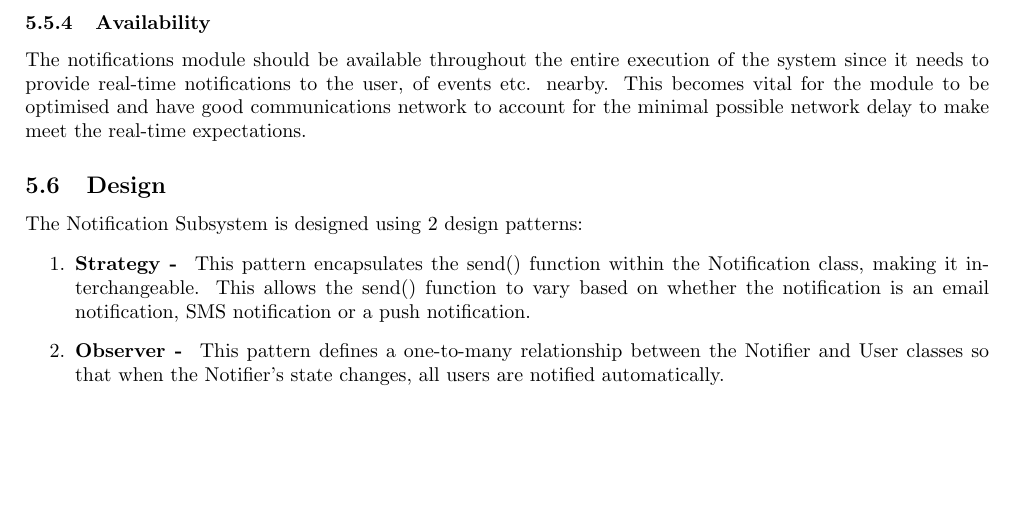
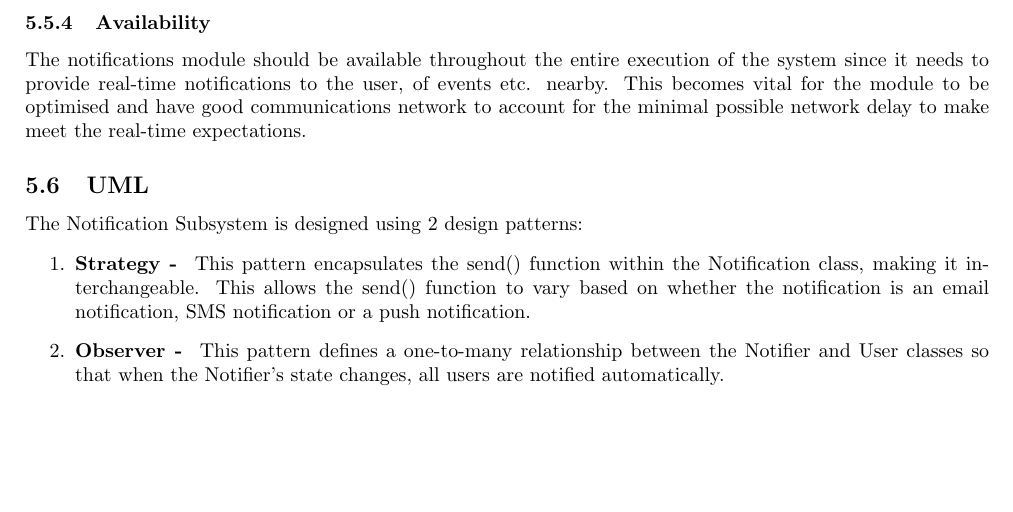
Before and after one commit to Rob0girl/Team-Scala, a LaTeX problem sheet (Assignment2.tex, which reads notification/notification.tex): part of page 19 of 24, cut so that both start at the same text. Compiled offline with pdfLaTeX.

Commit message:
changed design to UML for uniformity

```diff
--- a/notification/notification.tex
+++ b/notification/notification.tex
@@ -63,7 +63,7 @@ The notifications module should be available throughout the entire execution of
 
 
 
-\subsection{Design}
+\subsection{UML}
 The Notification Subsystem is designed using 2 design patterns:
 \begin{enumerate}
 	\item \textbf{Strategy - } This pattern encapsulates the send() function within the Notification class, making it interchangeable. This allows the send() function to vary based on whether the notification is an email notification, SMS notification or a push notification.
```
